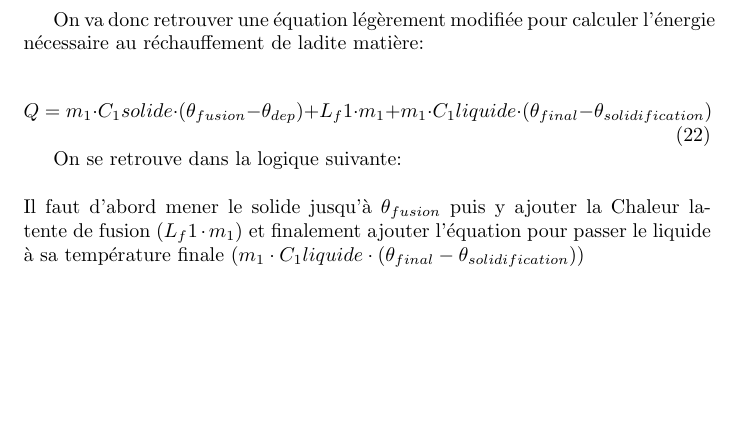
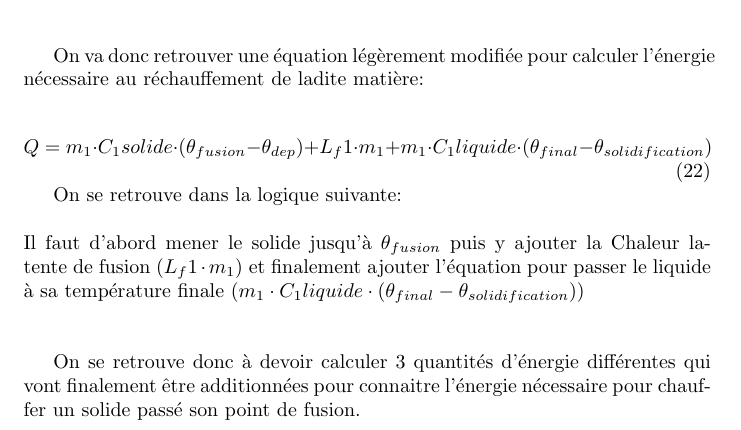
Before and after one commit to Voeffray-Lucielle-EMF/antisechePhysique, a LaTeX document (PHY_Cheat_Sheet.tex): part of page 5 of 5, cut so that both start at the same text, the shorter picture padded with empty space. Compiled offline with pdfLaTeX.

Commit message:
Fin du cours

```diff
--- a/PHY_Cheat_Sheet.tex
+++ b/PHY_Cheat_Sheet.tex
@@ -167,5 +167,9 @@ On se retrouve dans la logique suivante:
 \newline
 \newline
 Il faut d'abord mener le solide jusqu'à $\theta_{fusion}$ puis y ajouter la Chaleur latente de fusion ($L_f1 \cdot m_1$) et finalement ajouter l'équation pour passer le liquide à sa température finale ($m_1 \cdot C_1liquide \cdot (\theta_{final} - \theta_{solidification})$)
+\newline
+\newline
+
+On se retrouve donc à devoir calculer 3 quantités d'énergie différentes qui vont finalement être additionnées pour connaitre l'énergie nécessaire pour chauffer un solide passé son point de fusion.
 
 \end{document}
```
Also changed, not shown: PHY_Cheat_Sheet.pdf, PHY_Cheat_Sheet.tex (2 more changed lines).
